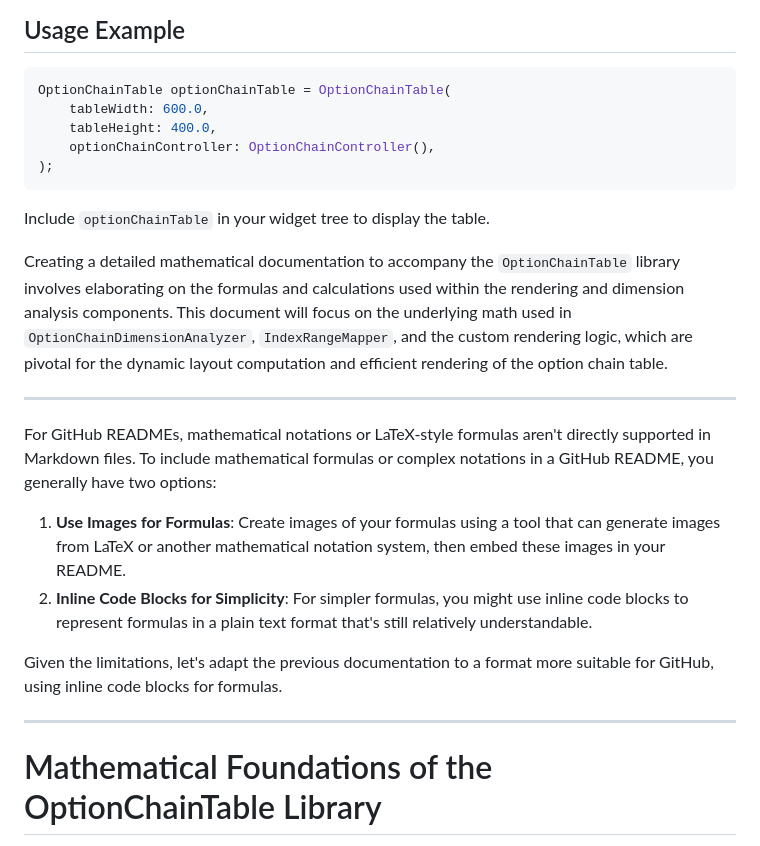
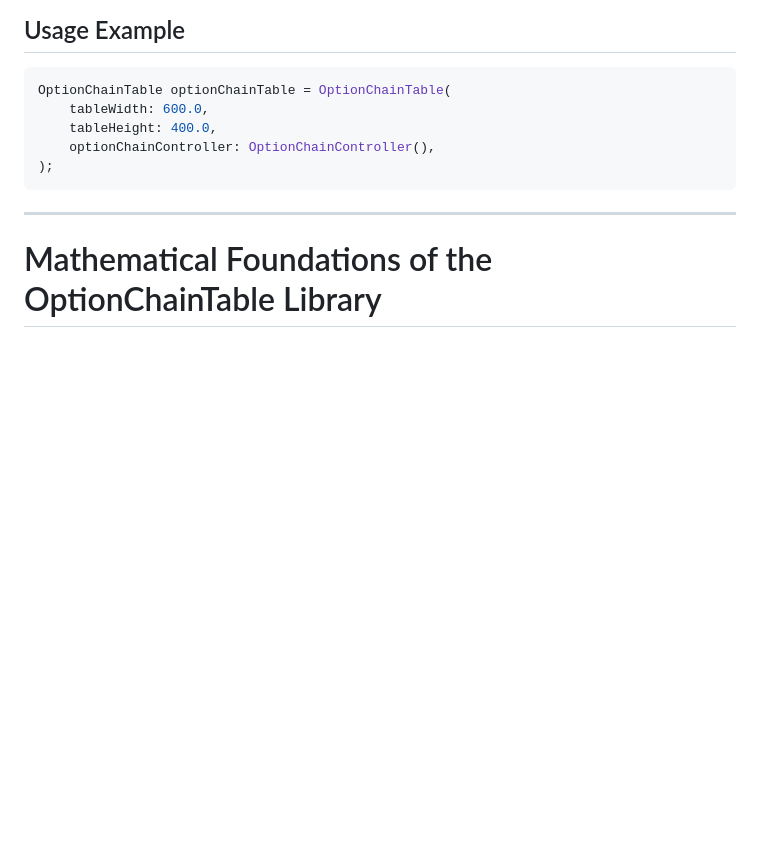
Before and after one commit to yashharkhani/fy_option_table_calculations, a Markdown page: README.md, the part around the change. Rendered like a GitHub page; blank space fills up the shorter version.

````diff
--- a/README.md
+++ b/README.md
@@ -46,19 +46,6 @@ OptionChainTable optionChainTable = OptionChainTable(
     optionChainController: OptionChainController(),
 );
 ```
-
-Include `optionChainTable` in your widget tree to display the table.
-
-Creating a detailed mathematical documentation to accompany the `OptionChainTable` library involves elaborating on the formulas and calculations used within the rendering and dimension analysis components. This document will focus on the underlying math used in `OptionChainDimensionAnalyzer`, `IndexRangeMapper`, and the custom rendering logic, which are pivotal for the dynamic layout computation and efficient rendering of the option chain table.
-
----
-
-For GitHub READMEs, mathematical notations or LaTeX-style formulas aren't directly supported in Markdown files. To include mathematical formulas or complex notations in a GitHub README, you generally have two options:
-
-1. **Use Images for Formulas**: Create images of your formulas using a tool that can generate images from LaTeX or another mathematical notation system, then embed these images in your README.
-2. **Inline Code Blocks for Simplicity**: For simpler formulas, you might use inline code blocks to represent formulas in a plain text format that's still relatively understandable.
-
-Given the limitations, let's adapt the previous documentation to a format more suitable for GitHub, using inline code blocks for formulas.
 
 ---
 
````
